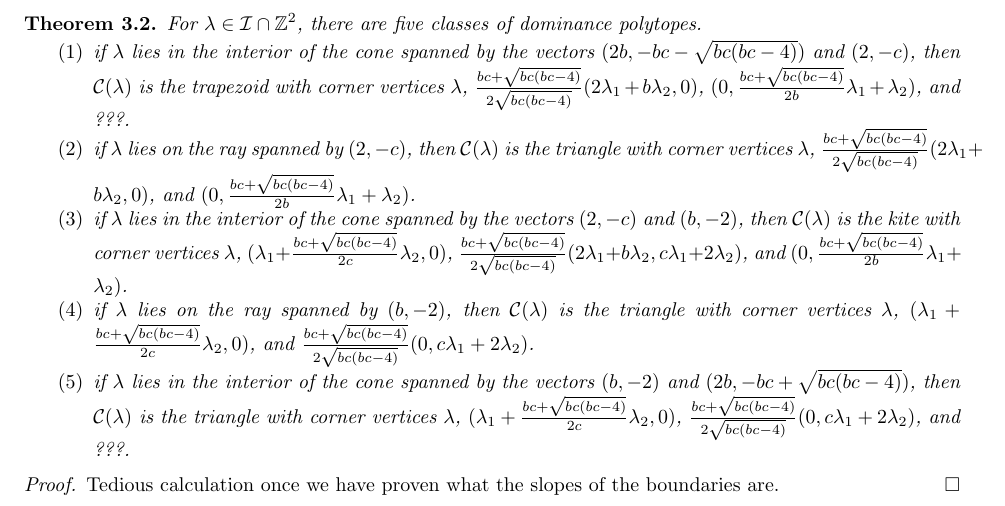
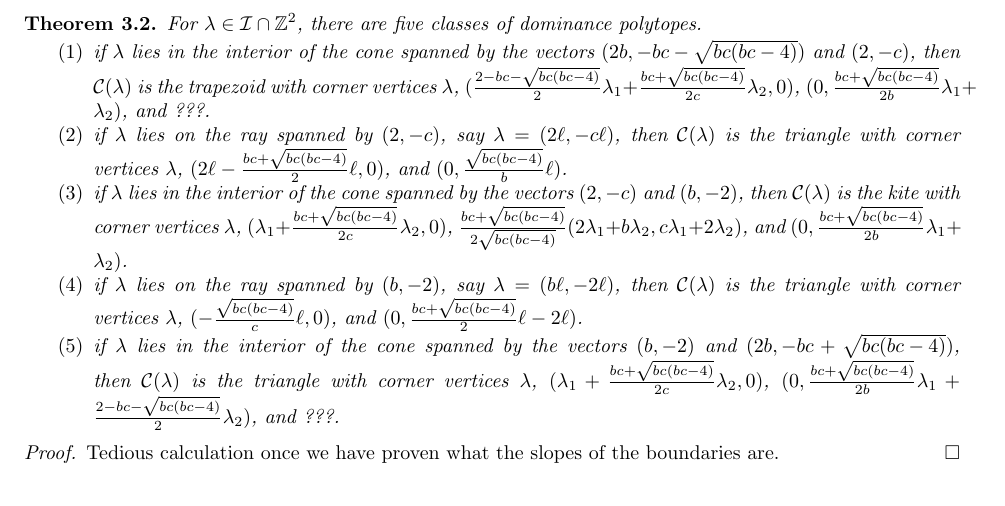
Before and after one commit to drupel/DominanceRegions, a LaTeX paper (dominance_regions.tex): part of page 2 of 2, cut so that both start at the same text. Compiled offline with pdfLaTeX.

Commit message:
Better description of the points for triangular regions and corrected (I hope) points for the trapezoids

```diff
--- a/dominance_regions.tex
+++ b/dominance_regions.tex
@@ -93,11 +93,11 @@
   \begin{theorem}
     For $\lambda\in\cI\cap\ZZ^2$, there are five classes of dominance polytopes.
     \begin{enumerate}
-      \item if $\lambda$ lies in the interior of the cone spanned by the vectors $(2b,-bc-\sqrt{bc(bc-4)})$ and $(2,-c)$, then $\cC(\lambda)$ is the trapezoid with corner vertices $\lambda$, $\frac{bc+\sqrt{bc(bc-4)}}{2\sqrt{bc(bc-4)}}(2\lambda_1+b\lambda_2,0)$, $(0,\frac{bc+\sqrt{bc(bc-4)}}{2b}\lambda_1+\lambda_2)$, and ???.
-      \item if $\lambda$ lies on the ray spanned by $(2,-c)$, then $\cC(\lambda)$ is the triangle with corner vertices $\lambda$, $\frac{bc+\sqrt{bc(bc-4)}}{2\sqrt{bc(bc-4)}}(2\lambda_1+b\lambda_2,0)$, and $(0,\frac{bc+\sqrt{bc(bc-4)}}{2b}\lambda_1+\lambda_2)$.
+      \item if $\lambda$ lies in the interior of the cone spanned by the vectors $(2b,-bc-\sqrt{bc(bc-4)})$ and $(2,-c)$, then $\cC(\lambda)$ is the trapezoid with corner vertices $\lambda$, $(\frac{2-bc-\sqrt{bc(bc-4)}}{2}\lambda_1+\frac{bc+\sqrt{bc(bc-4)}}{2c}\lambda_2,0)$, $(0,\frac{bc+\sqrt{bc(bc-4)}}{2b}\lambda_1+\lambda_2)$, and ???.
+      \item if $\lambda$ lies on the ray spanned by $(2,-c)$, say $\lambda=(2\ell,-c\ell)$, then $\cC(\lambda)$ is the triangle with corner vertices $\lambda$, $(2\ell-\frac{bc+\sqrt{bc(bc-4)}}{2}\ell,0)$, and $(0,\frac{\sqrt{bc(bc-4)}}{b}\ell)$.
       \item if $\lambda$ lies in the interior of the cone spanned by the vectors $(2,-c)$ and $(b,-2)$, then $\cC(\lambda)$ is the kite with corner vertices $\lambda$, $(\lambda_1+\frac{bc+\sqrt{bc(bc-4)}}{2c}\lambda_2,0)$, $\frac{bc+\sqrt{bc(bc-4)}}{2\sqrt{bc(bc-4)}}(2\lambda_1+b\lambda_2,c\lambda_1+2\lambda_2)$, and $(0,\frac{bc+\sqrt{bc(bc-4)}}{2b}\lambda_1+\lambda_2)$.
-      \item if $\lambda$ lies on the ray spanned by $(b,-2)$, then $\cC(\lambda)$ is the triangle with corner vertices $\lambda$, $(\lambda_1+\frac{bc+\sqrt{bc(bc-4)}}{2c}\lambda_2,0)$, and $\frac{bc+\sqrt{bc(bc-4)}}{2\sqrt{bc(bc-4)}}(0,c\lambda_1+2\lambda_2)$.
-      \item if $\lambda$ lies in the interior of the cone spanned by the vectors $(b,-2)$ and $(2b,-bc+\sqrt{bc(bc-4)})$, then $\cC(\lambda)$ is the triangle with corner vertices $\lambda$, $(\lambda_1+\frac{bc+\sqrt{bc(bc-4)}}{2c}\lambda_2,0)$, $\frac{bc+\sqrt{bc(bc-4)}}{2\sqrt{bc(bc-4)}}(0,c\lambda_1+2\lambda_2)$, and ???.
+      \item if $\lambda$ lies on the ray spanned by $(b,-2)$, say $\lambda=(b\ell,-2\ell)$, then $\cC(\lambda)$ is the triangle with corner vertices $\lambda$, $(-\frac{\sqrt{bc(bc-4)}}{c}\ell,0)$, and $(0,\frac{bc+\sqrt{bc(bc-4)}}{2}\ell-2\ell)$.
+      \item if $\lambda$ lies in the interior of the cone spanned by the vectors $(b,-2)$ and $(2b,-bc+\sqrt{bc(bc-4)})$, then $\cC(\lambda)$ is the triangle with corner vertices $\lambda$, $(\lambda_1+\frac{bc+\sqrt{bc(bc-4)}}{2c}\lambda_2,0)$, $(0,\frac{bc+\sqrt{bc(bc-4)}}{2b}\lambda_1+\frac{2-bc-\sqrt{bc(bc-4)}}{2}\lambda_2)$, and ???.
     \end{enumerate}
   \end{theorem}
   \begin{proof}
```
